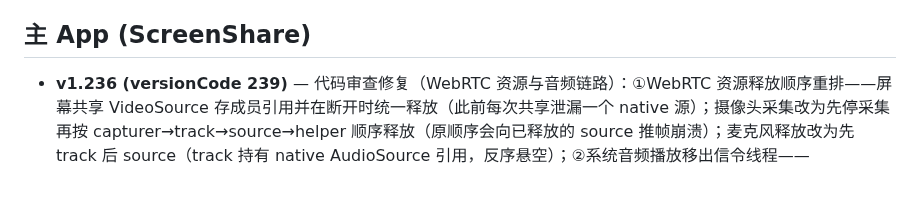
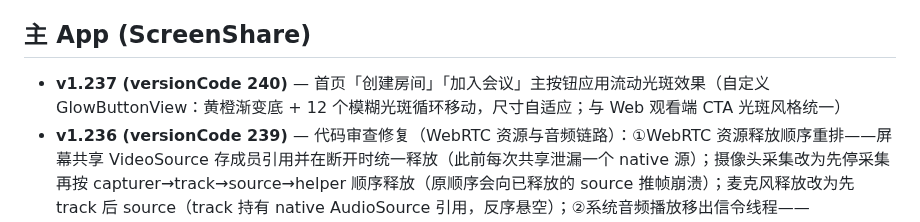
Before and after one commit to lqx3617-dot/ScreenShare, a Markdown page: CHANGELOG.md, the part around the change. Drawn GitHub-style; blank space fills up the shorter version.

Commit message:
docs: 更新日志补充 v1.237 首页按钮流动光斑效果 Co-authored-by: monkeycode-ai <monkeycode-ai@chaitin.com>

```diff
--- a/CHANGELOG.md
+++ b/CHANGELOG.md
@@ -22,6 +22,7 @@
 
 ## 主 App (ScreenShare)
 
+- **v1.237 (versionCode 240)** — 首页「创建房间」「加入会议」主按钮应用流动光斑效果（自定义 GlowButtonView：黄橙渐变底 + 12 个模糊光斑循环移动，尺寸自适应；与 Web 观看端 CTA 光斑风格统一）
 - **v1.236 (versionCode 239)** — 代码审查修复（WebRTC 资源与音频链路）：①WebRTC 资源释放顺序重排——屏幕共享 VideoSource 存成员引用并在断开时统一释放（此前每次共享泄漏一个 native 源）；摄像头采集改为先停采集再按 capturer→track→source→helper 顺序释放（原顺序会向已释放的 source 推帧崩溃）；麦克风释放改为先 track 后 source（track 持有 native AudioSource 引用，反序悬空）；②系统音频播放移出信令线程——DataChannel 收到 PCM 后原来直接在信令线程阻塞式写入 AudioTrack（40ms 缓冲写满即冻结整个 WebRTC 链路），改为有界队列 + 专用消费线程，队列满丢最旧帧追实时
 - **v1.235 (versionCode 238)** — 低端机录屏流畅度优化（合并 fix/rate-limit 有效部分）：①低端设备（isLowRamDevice 或 largeMemoryClass≤256MB）开局直接 720p 采集，避免硬冲 1080p 硬编导致卡顿，后续仍可自适应降档；②观看端关键帧请求改为每连接仅一次，避免 ICE 抖动时反复触发采集格式切换、重启采集器打断帧流
 - **v1.234 (versionCode 237)** — 回退 v1.233 的「设备自适应采集分辨率」降档增强：低端机上实测画面反而更卡顿（编码瓶颈时持续降档到 480p 会反复触发采集格式切换，负反馈循环加剧掉帧）。恢复为只降到 720p 的稳定策略，保持 v1.230 的流畅表现
```
